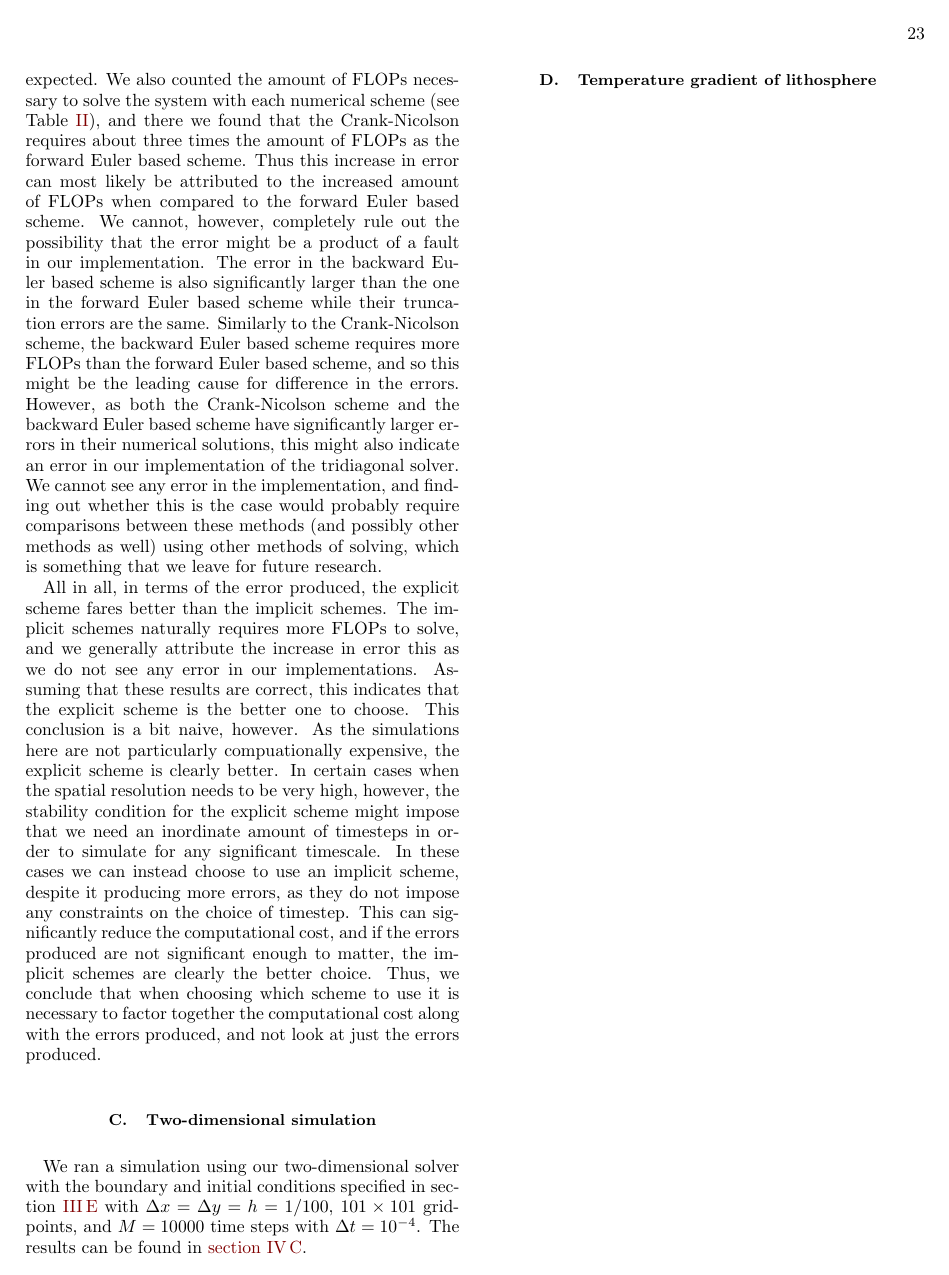
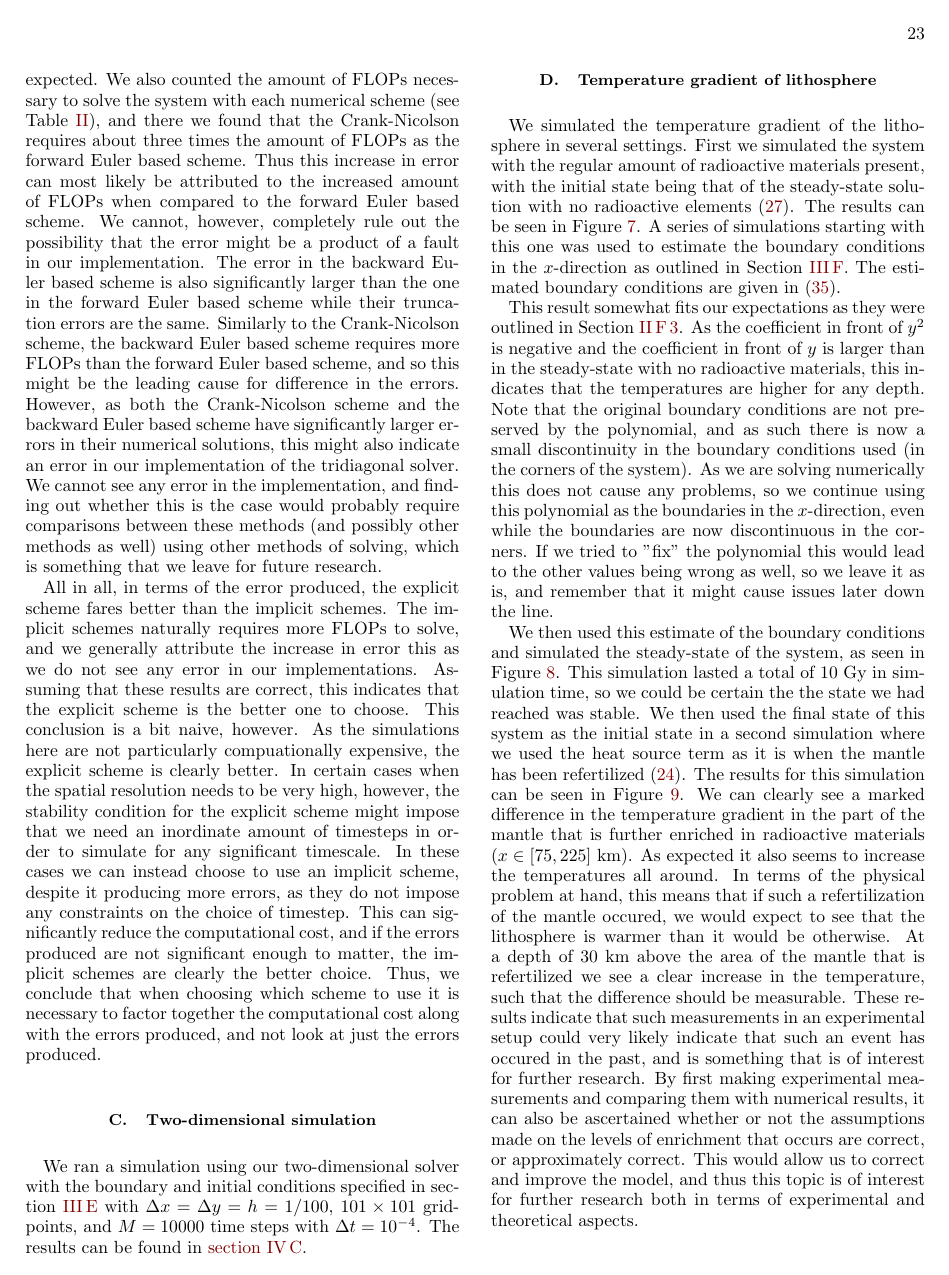
Before and after one commit to eivinsto/FYS3150_Project_5, a LaTeX paper (doc/FYS3150_Project_5.tex): page 23 of 26. Compiled offline with pdfLaTeX.

Commit message:
Added discussion on lithosphere model to report

```diff
--- a/doc/FYS3150_Project_5.tex
+++ b/doc/FYS3150_Project_5.tex
@@ -1524,7 +1524,19 @@ We ran a simulation using our two-dimensional solver with the boundary and initi
 
 \subsection{Temperature gradient of lithosphere} \label{sec:discussion_lithosphere}
 
+We simulated the temperature gradient of the lithosphere in several settings. First we simulated the system with the regular amount of radioactive materials present, with the initial state being that of the steady-state solution with no radioactive elements \eqref{eq:steady_state_heat}. The results can be seen in Figure \ref{fig:lithosphere_steady_state_project}. A series of simulations starting with this one was used to estimate the boundary conditions in the $x$-direction as outlined in Section \ref{sec:method_heat_sim}. The estimated boundary conditions are given in \eqref{eq:lithosphere_boundary_estimate}.
+
+This result somewhat fits our expectations as they were outlined in Section \ref{sec:formalism_heat_eq_with_source_term_analytical_sol}.
+As the coefficient in front of $y^2$ is negative and the coefficient in front of $y$ is larger than in the steady-state with no radioactive materials, this indicates that the temperatures are higher for any depth. Note that the original boundary conditions are not preserved by the polynomial, and as such there is now a small discontinuity in the boundary conditions used (in the corners of the system). As we are solving numerically this does not cause any problems, so we continue using this polynomial as the boundaries in the $x$-direction, even while the boundaries are now discontinuous in the corners. If we tried to "fix" the polynomial this would lead to the other values being wrong as well, so we leave it as is, and remember that it might cause issues later down the line.
+
+We then used this estimate of the boundary conditions and simulated the steady-state of the system, as seen in Figure \ref{fig:lithosphere_before_enrichment}. This simulation lasted a total of $10$ Gy in simulation time, so we could be certain the the state we had reached was stable. We then used the final state of this system as the initial state in a second simulation where we used the heat source term as it is when the mantle has been refertilized \eqref{eq:refertilized_heat}. The results for this simulation can be seen in Figure \ref{fig:lithosphere_after_enrichment}. We can clearly see a marked difference in the temperature gradient in the part of the mantle that is further enriched in radioactive materials ($x \in [75,225]$ km). As expected it also seems to increase the temperatures all around. In terms of the physical problem at hand, this means that if such a refertilization of the mantle occured, we would expect to see that the lithosphere is warmer than it would be otherwise. At a depth of $30$ km above the area of the mantle that is refertilized we see a clear increase in the temperature, such that the difference should be measurable. These results indicate that such measurements in an experimental setup could very likely indicate that such an event has occured in the past, and is something that is of interest for further research. By first making experimental measurements and comparing them with numerical results, it can also be ascertained whether or not the assumptions made on the levels of enrichment that occurs are correct, or approximately correct. This would allow us to correct and improve the model, and thus this topic is of interest for further research both in terms of experimental and theoretical aspects.
+
+
+
+
+
 \clearpage
+
 
 
 
```
Also changed, not shown: doc/FYS3150_Project_5.tex (2 more changed lines).
